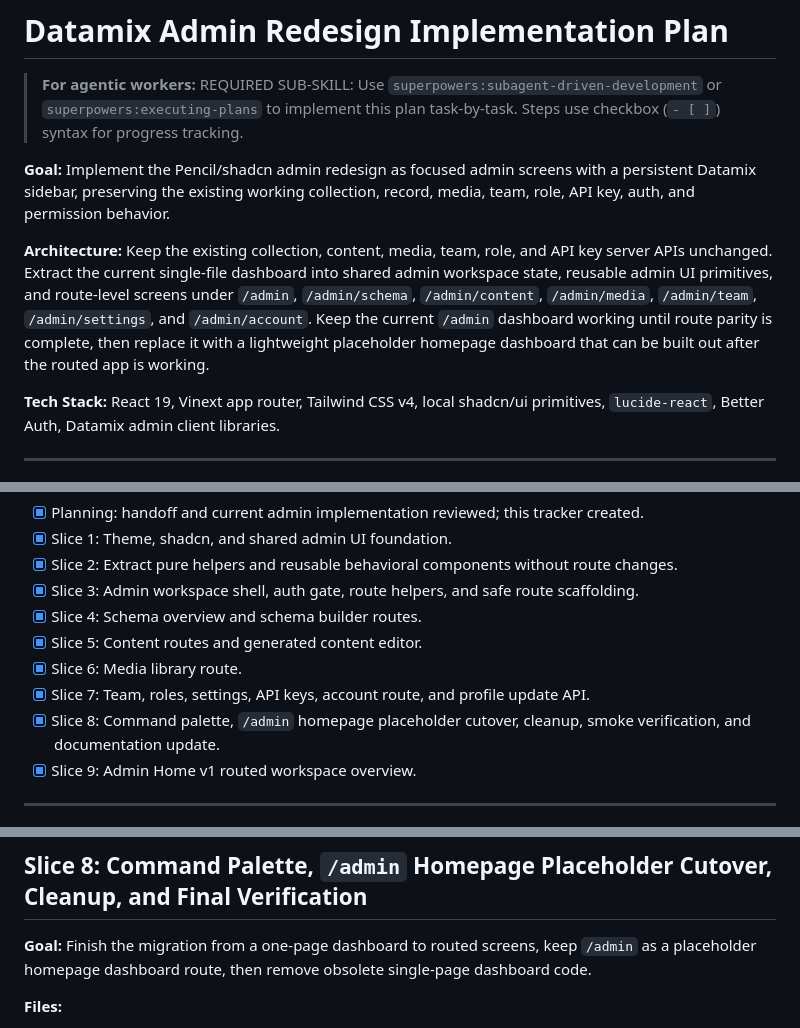
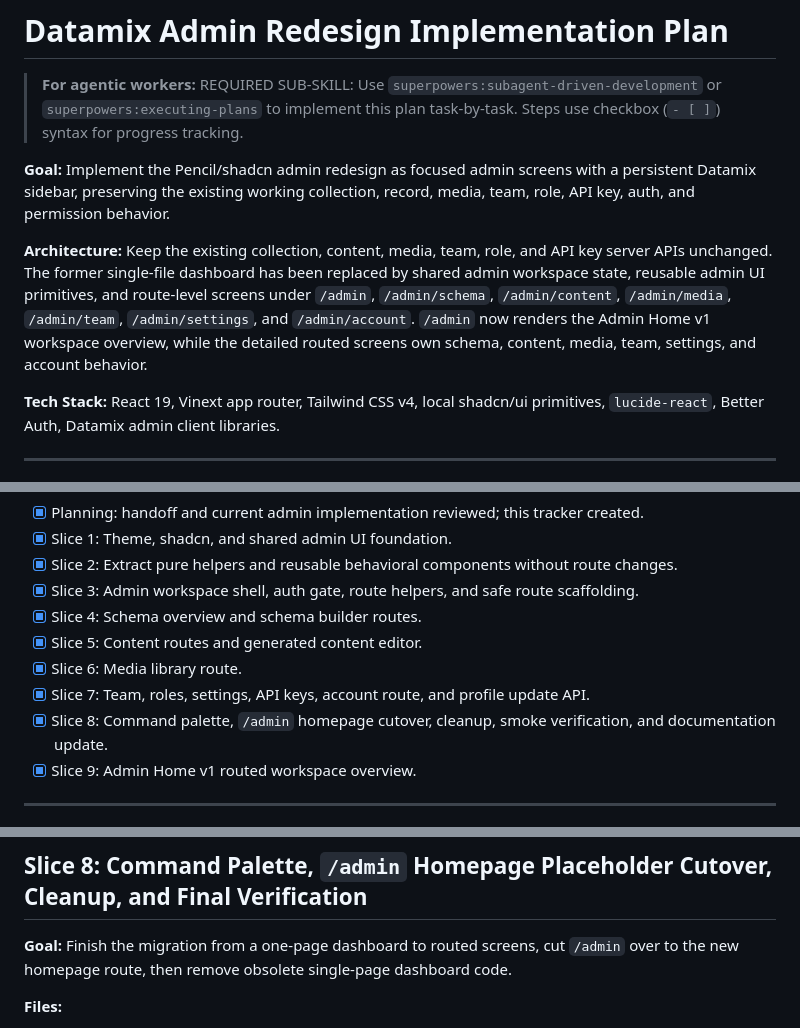
Before and after one commit to jyoungblood/datamix, a Markdown page: _ref/admin-redesign-implementation-plan-tracker.md, 3 parts joined by grey strips. Rendered like a GitHub page.

```diff
--- a/_ref/admin-redesign-implementation-plan-tracker.md
+++ b/_ref/admin-redesign-implementation-plan-tracker.md
@@ -4,7 +4,7 @@
 
 **Goal:** Implement the Pencil/shadcn admin redesign as focused admin screens with a persistent Datamix sidebar, preserving the existing working collection, record, media, team, role, API key, auth, and permission behavior.
 
-**Architecture:** Keep the existing collection, content, media, team, role, and API key server APIs unchanged. Extract the current single-file dashboard into shared admin workspace state, reusable admin UI primitives, and route-level screens under `/admin`, `/admin/schema`, `/admin/content`, `/admin/media`, `/admin/team`, `/admin/settings`, and `/admin/account`. Keep the current `/admin` dashboard working until route parity is complete, then replace it with a lightweight placeholder homepage dashboard that can be built out after the routed app is working.
+**Architecture:** Keep the existing collection, content, media, team, role, and API key server APIs unchanged. The former single-file dashboard has been replaced by shared admin workspace state, reusable admin UI primitives, and route-level screens under `/admin`, `/admin/schema`, `/admin/content`, `/admin/media`, `/admin/team`, `/admin/settings`, and `/admin/account`. `/admin` now renders the Admin Home v1 workspace overview, while the detailed routed screens own schema, content, media, team, settings, and account behavior.
 
 **Tech Stack:** React 19, Vinext app router, Tailwind CSS v4, local shadcn/ui primitives, `lucide-react`, Better Auth, Datamix admin client libraries.
 
@@ -66,7 +68,7 @@
 - [x] Slice 5: Content routes and generated content editor.
 - [x] Slice 6: Media library route.
 - [x] Slice 7: Team, roles, settings, API keys, account route, and profile update API.
-- [x] Slice 8: Command palette, `/admin` homepage placeholder cutover, cleanup, smoke verification, and documentation update.
+- [x] Slice 8: Command palette, `/admin` homepage cutover, cleanup, smoke verification, and documentation update.
 - [x] Slice 9: Admin Home v1 routed workspace overview.
 
 ---
@@ -555,7 +557,7 @@ npm run smoke
 
 ## Slice 8: Command Palette, `/admin` Homepage Placeholder Cutover, Cleanup, and Final Verification
 
-**Goal:** Finish the migration from a one-page dashboard to routed screens, keep `/admin` as a placeholder homepage dashboard route, then remove obsolete single-page dashboard code.
+**Goal:** Finish the migration from a one-page dashboard to routed screens, cut `/admin` over to the new homepage route, then remove obsolete single-page dashboard code.
 
 **Files:**
 
```
Also changed, not shown: other parts of _ref/admin-redesign-implementation-plan-tracker.md (+13 -11 lines).
